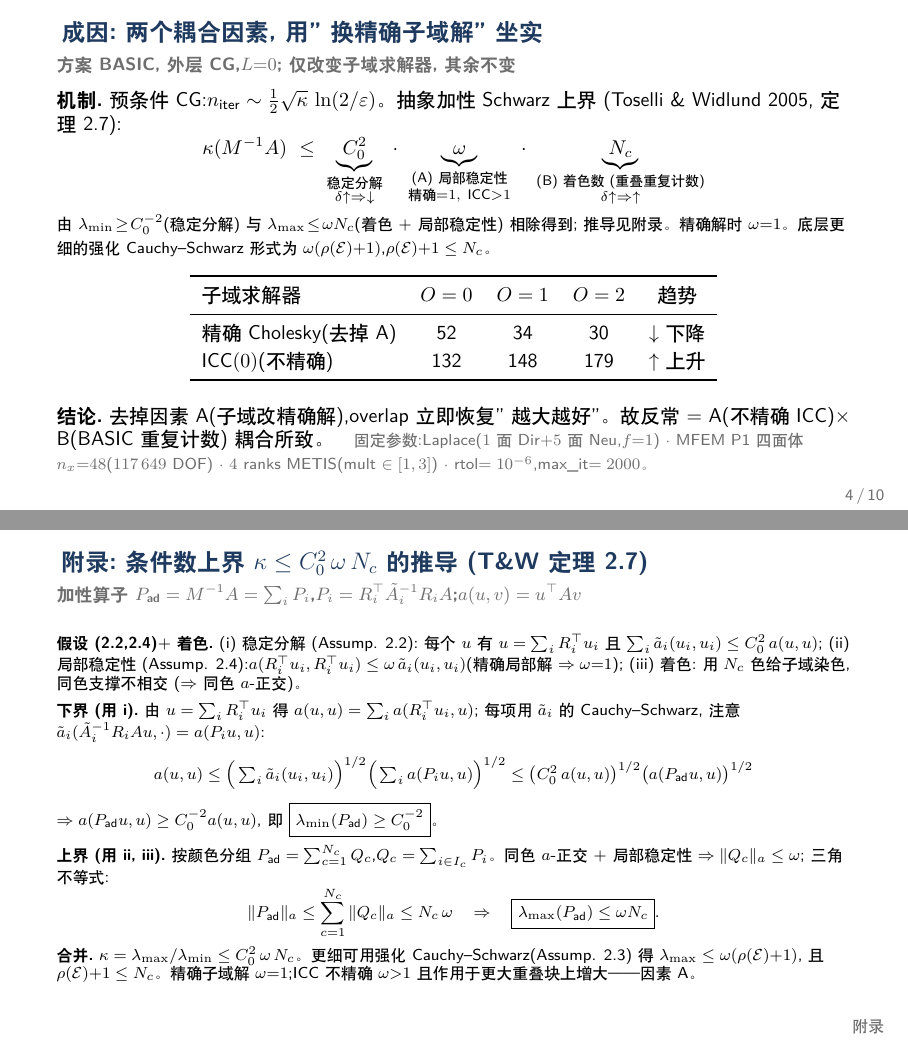
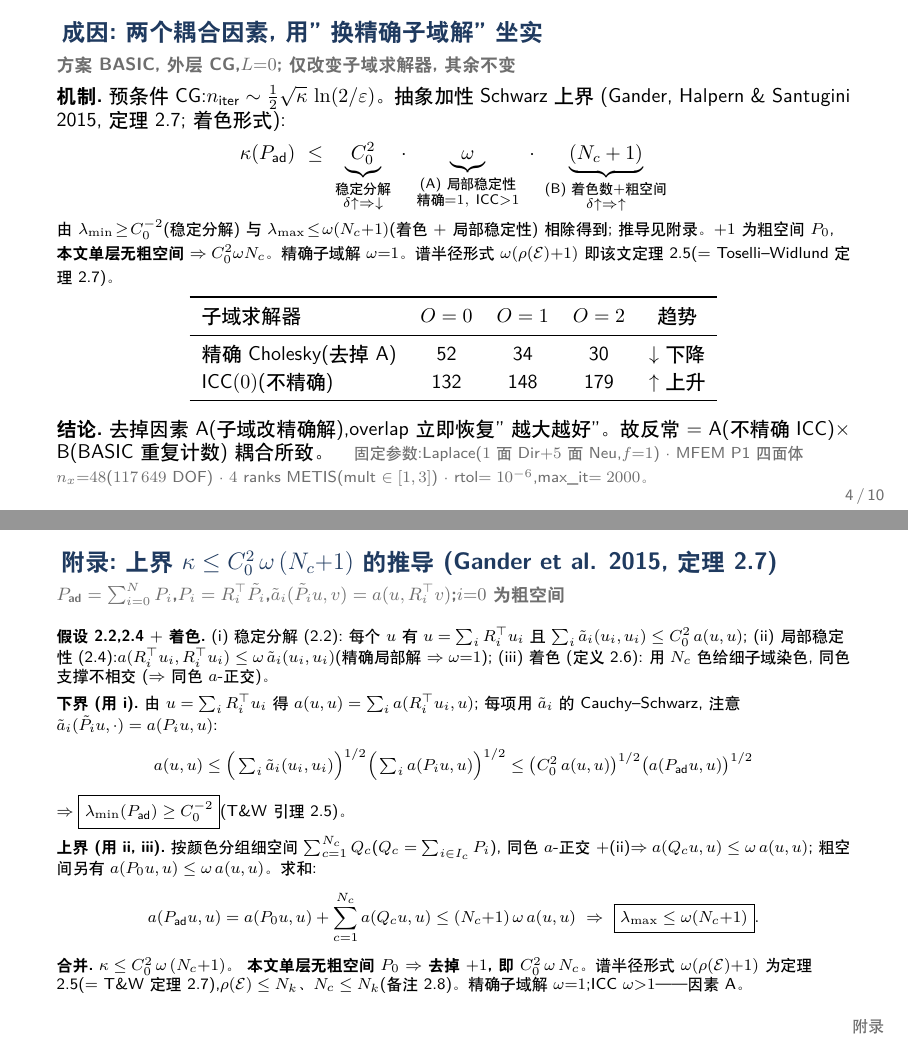
Before and after one commit to tianhaomahpc-ops/cg-asm-icc-research, LaTeX slides (slides/tex/talk.tex): pages 4 and 11 of 11, joined at a grey line. Compiled offline with XeLaTeX.

Commit message:
Fix S4/appendix citation to Gander-Halpern-Santugini (2015) Thm 2.7
Earlier I conflated two distinct "Theorem 2.7"s. With the actual M2AN
paper (Gander, Halpern & Santugini 2015) in hand:

 - Their Thm 2.5 (eq 2.5): kappa <= C_0^2 omega (rho(E)+1), explicitly
   attributed to Toselli-Widlund [35] Thm 2.7 (the book).
 - Their Thm 2.7 (eq 2.6): kappa <= C_0^2 omega (N_c+1), the coloring
   form, where the +1 is the COARSE space P_0.

So the slide now: bound = C_0^2 . omega . (N_c+1), cited as Gander et al.
(2015) Thm 2.7; the "+1" is the coarse term and our one-level method
(no coarse space) reduces it to C_0^2 omega N_c. The appendix derives it
faithfully (color-group the fine spaces -> omega per color, plus P_0 ->
N_c+1) and notes the rho(E)+1 form is their Thm 2.5 (= T&W Thm 2.7),
with rho(E) <= N_k and N_c <= N_k (Remark 2.8).

Co-Authored-By: Claude Opus 4.8 (1M context) <noreply@anthropic.com>

```diff
--- a/slides/tex/talk.tex
+++ b/slides/tex/talk.tex
@@ -122,15 +122,15 @@ $L=2$ & 87  & 92  & 90  & 近持平 \\
 % ===== S4 : two coupled causes + nail-down table =====
 \begin{frame}{成因:两个耦合因素,用"换精确子域解"坐实}
 \framesubtitle{方案 BASIC,外层 CG,$L{=}0$;仅改变子域求解器,其余不变}
-\textbf{机制.}\ 预条件 CG:$n_{\text{iter}}\sim\tfrac12\sqrt{\kappa}\,\ln(2/\varepsilon)$。抽象加性 Schwarz 上界(Toselli \& Widlund 2005,定理 2.7):
+\textbf{机制.}\ 预条件 CG:$n_{\text{iter}}\sim\tfrac12\sqrt{\kappa}\,\ln(2/\varepsilon)$。抽象加性 Schwarz 上界(Gander, Halpern \& Santugini 2015,定理 2.7;着色形式):
 \[
-\kappa(M^{-1}A)\ \le\
+\kappa(P_{\text{ad}})\ \le\
 \underbrace{C_0^{2}}_{\substack{\text{稳定分解}\\ \delta\uparrow\Rightarrow\downarrow}}\ \cdot\
 \underbrace{\omega}_{\substack{\text{(A) 局部稳定性}\\ \text{精确}{=}1,\ \text{ICC}{>}1}}\ \cdot\
-\underbrace{N_c}_{\substack{\text{(B) 着色数(重叠重复计数)}\\ \delta\uparrow\Rightarrow\uparrow}}
+\underbrace{(N_c+1)}_{\substack{\text{(B) 着色数}+\text{粗空间}\\ \delta\uparrow\Rightarrow\uparrow}}
 \]
 \vskip-0.3em
-{\footnotesize 由 $\lambda_{\min}\!\ge\! C_0^{-2}$(稳定分解)与 $\lambda_{\max}\!\le\!\omega N_c$(着色 $+$ 局部稳定性)相除得到;推导见附录。精确解时 $\omega{=}1$。底层更细的强化 Cauchy--Schwarz 形式为 $\omega(\rho(\mathcal E){+}1)$,$\rho(\mathcal E){+}1\le N_c$。}
+{\footnotesize 由 $\lambda_{\min}\!\ge\! C_0^{-2}$(稳定分解)与 $\lambda_{\max}\!\le\!\omega(N_c{+}1)$(着色 $+$ 局部稳定性)相除得到;推导见附录。$+1$ 为粗空间 $P_0$,\textbf{本文单层无粗空间} $\Rightarrow C_0^2\omega N_c$。精确子域解 $\omega{=}1$。谱半径形式 $\omega(\rho(\mathcal E){+}1)$ 即该文定理 2.5($=$ Toselli--Widlund 定理 2.7)。}
 \begin{center}
 \begin{tabular}{l ccc c}
 \toprule
@@ -330,26 +330,26 @@ RAS & 否 & 飘忽 & \yes 满GMRES $129\to95\to92$ & \yes $97\to93$ & — \\
 
 % ===== Appendix : derivation of the condition-number bound =====
 \appendix
-\begin{frame}{附录:条件数上界 $\kappa\le C_0^2\,\omega\,N_c$ 的推导(T\&W 定理 2.7)}
-\framesubtitle{加性算子 $P_{\text{ad}}=M^{-1}A=\sum_i P_i$,$P_i=R_i^{\top}\tilde A_i^{-1}R_iA$;$a(u,v)=u^{\top}Av$}
+\begin{frame}{附录:上界 $\kappa\le C_0^2\,\omega\,(N_c{+}1)$ 的推导(Gander et al. 2015,定理 2.7)}
+\framesubtitle{$P_{\text{ad}}=\sum_{i=0}^{N} P_i$,$P_i=R_i^{\top}\tilde P_i$,$\tilde a_i(\tilde P_iu,v)=a(u,R_i^{\top}v)$;$i{=}0$ 为粗空间}
 \footnotesize
-\textbf{假设(2.2,2.4)$+$ 着色.}\
-(i) \emph{稳定分解}(Assump. 2.2):每个 $u$ 有 $u=\sum_iR_i^{\top}u_i$ 且 $\sum_i\tilde a_i(u_i,u_i)\le C_0^2\,a(u,u)$;\
-(ii) \emph{局部稳定性}(Assump. 2.4):$a(R_i^{\top}u_i,R_i^{\top}u_i)\le\omega\,\tilde a_i(u_i,u_i)$(精确局部解 $\Rightarrow\omega{=}1$);\
-(iii) \emph{着色}:用 $N_c$ 色给子域染色,同色支撑不相交($\Rightarrow$ 同色 $a$-正交)。
+\textbf{假设 2.2,2.4 $+$ 着色.}\
+(i) \emph{稳定分解}(2.2):每个 $u$ 有 $u=\sum_iR_i^{\top}u_i$ 且 $\sum_i\tilde a_i(u_i,u_i)\le C_0^2\,a(u,u)$;\
+(ii) \emph{局部稳定性}(2.4):$a(R_i^{\top}u_i,R_i^{\top}u_i)\le\omega\,\tilde a_i(u_i,u_i)$(精确局部解 $\Rightarrow\omega{=}1$);\
+(iii) \emph{着色}(定义 2.6):用 $N_c$ 色给细子域染色,同色支撑不相交($\Rightarrow$ 同色 $a$-正交)。
 \vskip0.5em
-\textbf{下界(用 i).}\ 由 $u=\sum_iR_i^{\top}u_i$ 得 $a(u,u)=\sum_i a(R_i^{\top}u_i,u)$;每项用 $\tilde a_i$ 的 Cauchy--Schwarz,注意 $\tilde a_i(\tilde A_i^{-1}R_iAu,\cdot)=a(P_iu,u)$:
+\textbf{下界(用 i).}\ 由 $u=\sum_iR_i^{\top}u_i$ 得 $a(u,u)=\sum_i a(R_i^{\top}u_i,u)$;每项用 $\tilde a_i$ 的 Cauchy--Schwarz,注意 $\tilde a_i(\tilde P_iu,\cdot)=a(P_iu,u)$:
 \[
 a(u,u)\le\Big(\textstyle\sum_i\tilde a_i(u_i,u_i)\Big)^{1/2}\Big(\sum_i a(P_iu,u)\Big)^{1/2}
 \le\big(C_0^2\,a(u,u)\big)^{1/2}\big(a(P_{\text{ad}}u,u)\big)^{1/2}
 \]
-$\Rightarrow a(P_{\text{ad}}u,u)\ge C_0^{-2}a(u,u)$,即 $\boxed{\lambda_{\min}(P_{\text{ad}})\ge C_0^{-2}}$。
+$\Rightarrow\boxed{\lambda_{\min}(P_{\text{ad}})\ge C_0^{-2}}$(T\&W 引理 2.5)。
 \vskip0.4em
-\textbf{上界(用 ii, iii).}\ 按颜色分组 $P_{\text{ad}}=\sum_{c=1}^{N_c}Q_c$,$Q_c=\sum_{i\in I_c}P_i$。同色 $a$-正交 $+$ 局部稳定性 $\Rightarrow\|Q_c\|_a\le\omega$;三角不等式:
+\textbf{上界(用 ii, iii).}\ 按颜色分组细空间 $\sum_{c=1}^{N_c}Q_c$($Q_c=\sum_{i\in I_c}P_i$),同色 $a$-正交 $+$(ii)$\Rightarrow a(Q_cu,u)\le\omega\,a(u,u)$;粗空间另有 $a(P_0u,u)\le\omega\,a(u,u)$。求和:
 \[
-\|P_{\text{ad}}\|_a\le\sum_{c=1}^{N_c}\|Q_c\|_a\le N_c\,\omega\quad\Rightarrow\quad\boxed{\lambda_{\max}(P_{\text{ad}})\le\omega N_c}.
+a(P_{\text{ad}}u,u)=a(P_0u,u)+\sum_{c=1}^{N_c}a(Q_cu,u)\le(N_c{+}1)\,\omega\,a(u,u)\ \Rightarrow\ \boxed{\lambda_{\max}\le\omega(N_c{+}1)}.
 \]
-\textbf{合并.}\ $\kappa=\lambda_{\max}/\lambda_{\min}\le C_0^2\,\omega\,N_c$。\ 更细可用强化 Cauchy--Schwarz(Assump. 2.3)得 $\lambda_{\max}\le\omega(\rho(\mathcal E){+}1)$,且 $\rho(\mathcal E){+}1\le N_c$。\ 精确子域解 $\omega{=}1$;ICC 不精确 $\omega{>}1$ 且作用于更大重叠块上增大——因素 A。
+\textbf{合并.}\ $\kappa\le C_0^2\,\omega\,(N_c{+}1)$。\ \textbf{本文单层无粗空间 $P_0$ $\Rightarrow$ 去掉 $+1$,即 $C_0^2\,\omega\,N_c$}。\ 谱半径形式 $\omega(\rho(\mathcal E){+}1)$ 为定理 2.5($=$ T\&W 定理 2.7),$\rho(\mathcal E)\le N_k$、$N_c\le N_k$(备注 2.8)。精确子域解 $\omega{=}1$;ICC $\omega{>}1$——因素 A。
 \end{frame}
 
 \end{document}
```
Also changed, not shown: slides/tex/talk.pdf.
